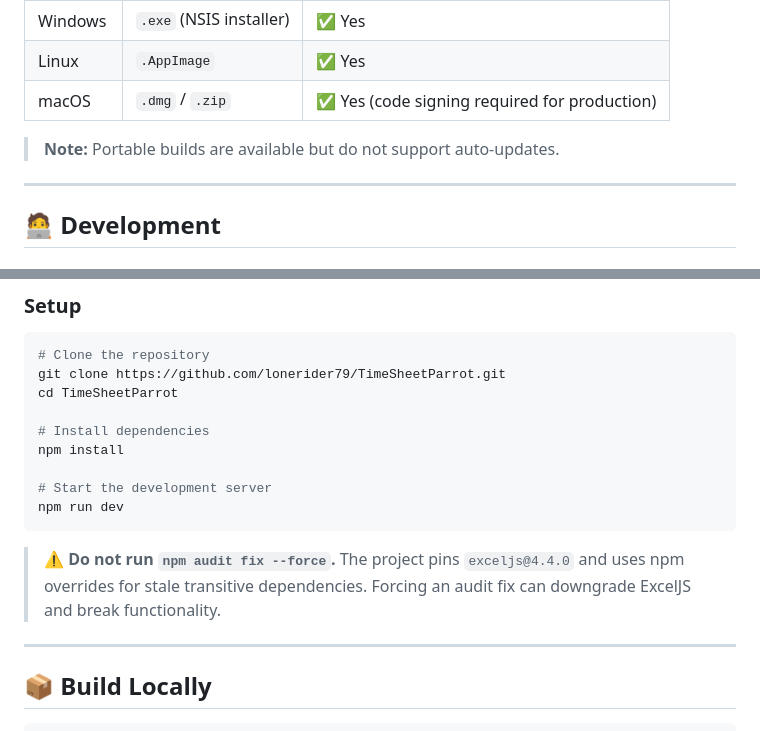
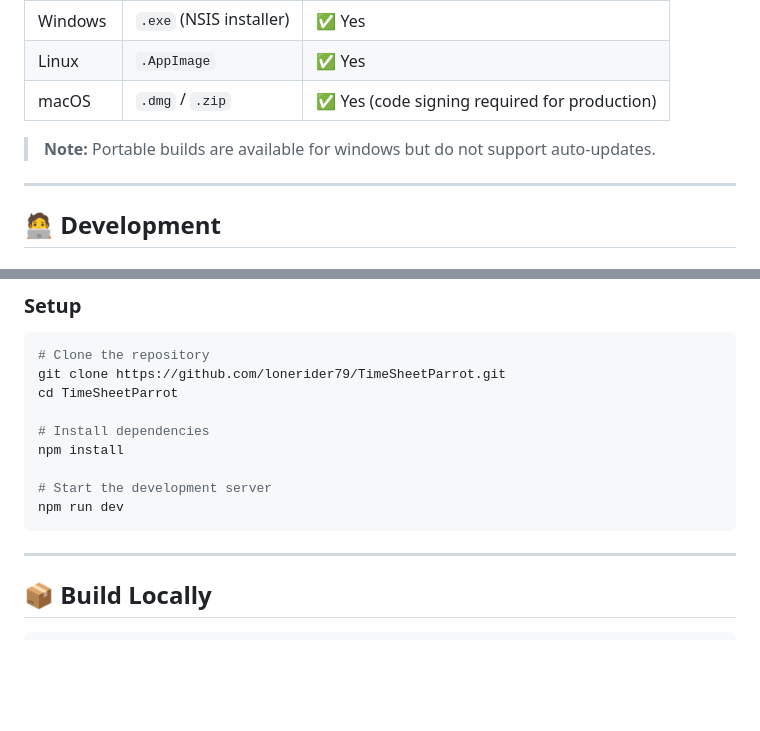
Before and after one commit to lonerider79/TimeSheetParrot, a Markdown page: README.md, 2 parts joined by grey strips. GitHub-like rendering; blank space fills up the shorter version.

Commit message:
Update README with Windows portable builds note
Clarified note about portable builds for Windows and removed warning about running npm audit fix.

````diff
--- a/README.md
+++ b/README.md
@@ -51,7 +51,7 @@ Grab the latest installer for your platform from the [Releases](https://github.c
 | Linux | `.AppImage` | ✅ Yes |
 | macOS | `.dmg` / `.zip` | ✅ Yes (code signing required for production) |
 
-> **Note:** Portable builds are available but do not support auto-updates.
+> **Note:** Portable builds are available for windows but do not support auto-updates.
 
 ---
 
@@ -75,8 +75,6 @@ npm install
 # Start the development server
 npm run dev
 ```
-
-> ⚠️ **Do not run `npm audit fix --force`.** The project pins `exceljs@4.4.0` and uses npm overrides for stale transitive dependencies. Forcing an audit fix can downgrade ExcelJS and break functionality.
 
 ---
 
````
